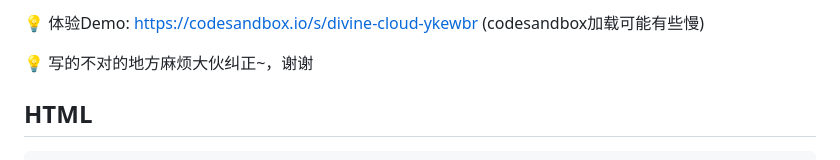
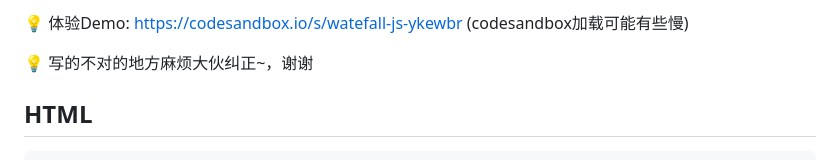
Before and after one commit to babachao/waterfall-js, a Markdown page: README.md, the part around the change. GitHub-like rendering.

```diff
--- a/README.md
+++ b/README.md
@@ -1,5 +1,5 @@
 
-💡 体验Demo:  [https://codesandbox.io/s/divine-cloud-ykewbr](https://codesandbox.io/s/divine-cloud-ykewbr) (codesandbox加载可能有些慢)
+💡 体验Demo:  [https://codesandbox.io/s/watefall-js-ykewbr](https://codesandbox.io/s/watefall-js-ykewbr) (codesandbox加载可能有些慢)
 
 💡 写的不对的地方麻烦大伙纠正~，谢谢
 ## HTML
```
